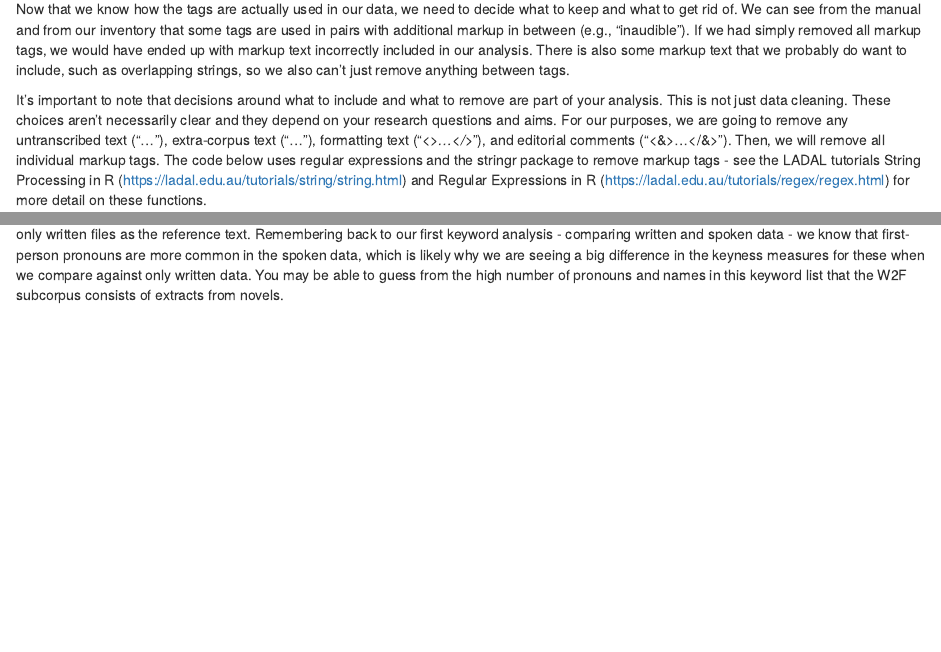
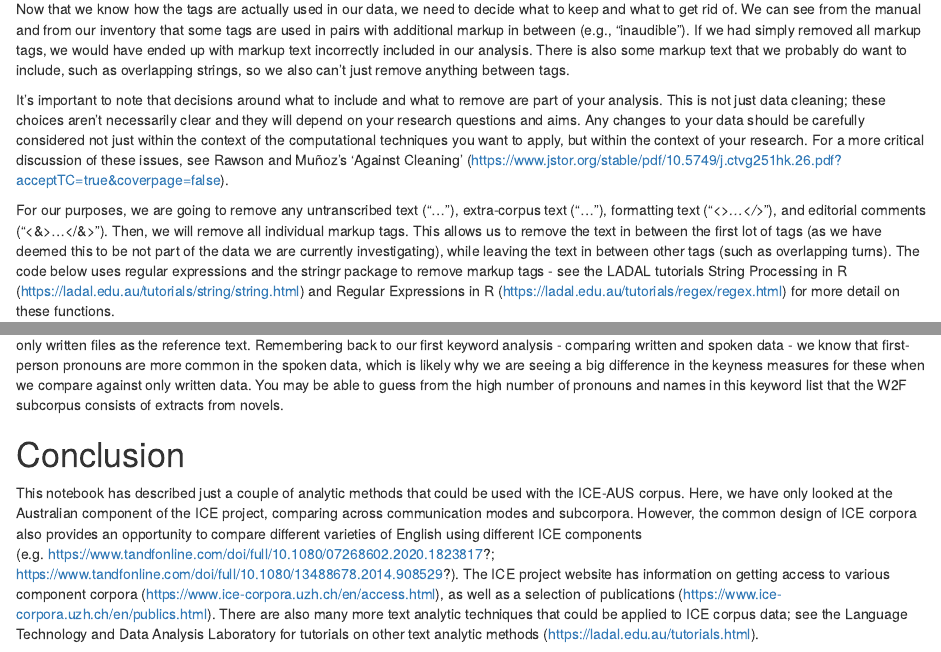
Before and after one commit to SLCLADAL/ICE_Australia_example, an R Markdown document (ICE-Notebook.Rmd): the page in a window 1100 px wide, from 4370 px down, and a second part further down, joined at a grey line. Rendered offline with R 4.5, knitr and Pandoc, with nearby package versions; some code elsewhere in the file could not run offline.

Commit message:
Update 14 November

````diff
--- a/ICE-Notebook.Rmd
+++ b/ICE-Notebook.Rmd
@@ -151,7 +150,9 @@ head(str_extract_all((combined_texts[str_detect(combined_texts, ".*\\<.\\*\\>.*"
 
 Now that we know how the tags are actually used in our data, we need to decide what to keep and what to get rid of. We can see from the manual and from our inventory that some tags are used in pairs with additional markup in between (e.g., "<O>inaudible</O>"). If we had simply removed all markup tags, we would have ended up with markup text incorrectly included in our analysis. There is also some markup text that we probably do want to include, such as overlapping strings, so we also can't just remove anything between tags.
 
-It's important to note that decisions around what to include and what to remove are part of your analysis. This is not just data cleaning. These choices aren't necessarily clear and they depend on your research questions and aims. For our purposes, we are going to remove any untranscribed text ("<O>...</O>"), extra-corpus text ("<X>...</X>"), formatting text ("<*>...</*>"), and editorial comments ("<&>...</&>"). Then, we will remove all individual markup tags. The code below uses regular expressions and the stringr package to remove markup tags - see the LADAL tutorials String Processing in R (https://ladal.edu.au/tutorials/string/string.html) and Regular Expressions in R (https://ladal.edu.au/tutorials/regex/regex.html) for more detail on these functions.
+It's important to note that decisions around what to include and what to remove are part of your analysis. This is not just data cleaning; these choices aren't necessarily clear and they will depend on your research questions and aims. Any changes to your data should be carefully considered not just within the context of the computational techniques you want to apply, but within the context of your research. For a more critical discussion of these issues, see Rawson and Muñoz's 'Against Cleaning' (https://www.jstor.org/stable/pdf/10.5749/j.ctvg251hk.26.pdf?acceptTC=true&coverpage=false).
+
+For our purposes, we are going to remove any untranscribed text ("<O>...</O>"), extra-corpus text ("<X>...</X>"), formatting text ("<*>...</*>"), and editorial comments ("<&>...</&>"). Then, we will remove all individual markup tags. This allows us to remove the text in between the first lot of tags (as we have deemed this to be not part of the data we are currently investigating), while leaving the text in between other tags (such as overlapping turns). The code below uses regular expressions and the stringr package to remove markup tags - see the LADAL tutorials String Processing in R (https://ladal.edu.au/tutorials/string/string.html) and Regular Expressions in R (https://ladal.edu.au/tutorials/regex/regex.html) for more detail on these functions.
 
 ```{r}
 # define a function to remove markup
@@ -269,3 +270,7 @@ textstat_keyness(ice_dfm_2, target = docvars(ice_dfm_2, "subcorpus")=="W2F")
 textstat_keyness(written_dfm, target = docvars(written_dfm, "subcorpus")=="W2F")
 ```
 Here, we again see a few differences in the two analyses. One noticeable difference is the first-person pronouns in the first page of keywords with only written files as the reference text. Remembering back to our first keyword analysis - comparing written and spoken data - we know that first-person pronouns are more common in the spoken data, which is likely why we are seeing a big difference in the keyness measures for these when we compare against only written data. You may be able to guess from the high number of pronouns and names in this keyword list that the W2F subcorpus consists of extracts from novels.
+
+# Conclusion
+
+This notebook has described just a couple of analytic methods that could be used with the ICE-AUS corpus. Here, we have only looked at the Australian component of the ICE project, comparing across communication modes and subcorpora. However, the common design of ICE corpora also provides an opportunity to compare different varieties of English using different ICE components (e.g. https://www.tandfonline.com/doi/full/10.1080/07268602.2020.1823817?; https://www.tandfonline.com/doi/full/10.1080/13488678.2014.908529?). The ICE project website has information on getting access to various component corpora (https://www.ice-corpora.uzh.ch/en/access.html), as well as a selection of publications (https://www.ice-corpora.uzh.ch/en/publics.html). There are also many more text analytic techniques that could be applied to ICE corpus data; see the Language Technology and Data Analysis Laboratory for tutorials on other text analytic methods (https://ladal.edu.au/tutorials.html).
````
Also changed, not shown: ICE-Notebook.Rmd (5 more changed lines).
